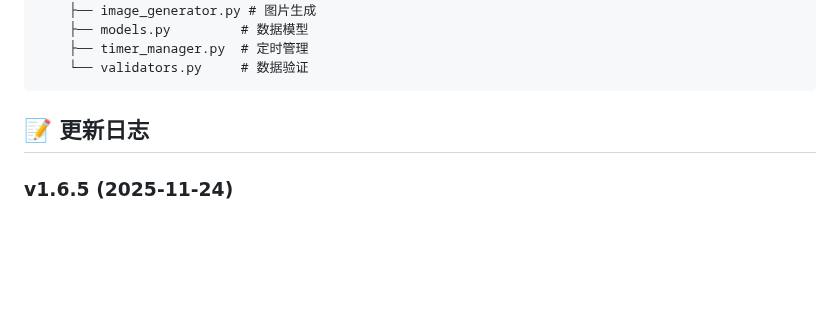
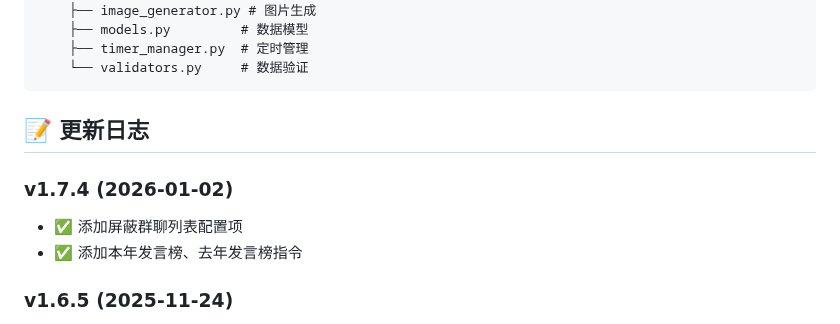
Before and after one commit to casama233/astrbot_plugin_message_stats, a Markdown page: README.md, the part around the change. Rendered like a GitHub page; blank space fills up the shorter version.

```diff
--- a/README.md
+++ b/README.md
@@ -126,6 +126,10 @@ astrbot_plugin_message_stats/
 
 ## 📝 更新日志
 
+### v1.7.4 (2026-01-02)
+- ✅ 添加屏蔽群聊列表配置项
+- ✅ 添加本年发言榜、去年发言榜指令
+
 ### v1.6.5 (2025-11-24)
 - ✅ 指令别名支持
 - ✅ 昵称同步修复
```
